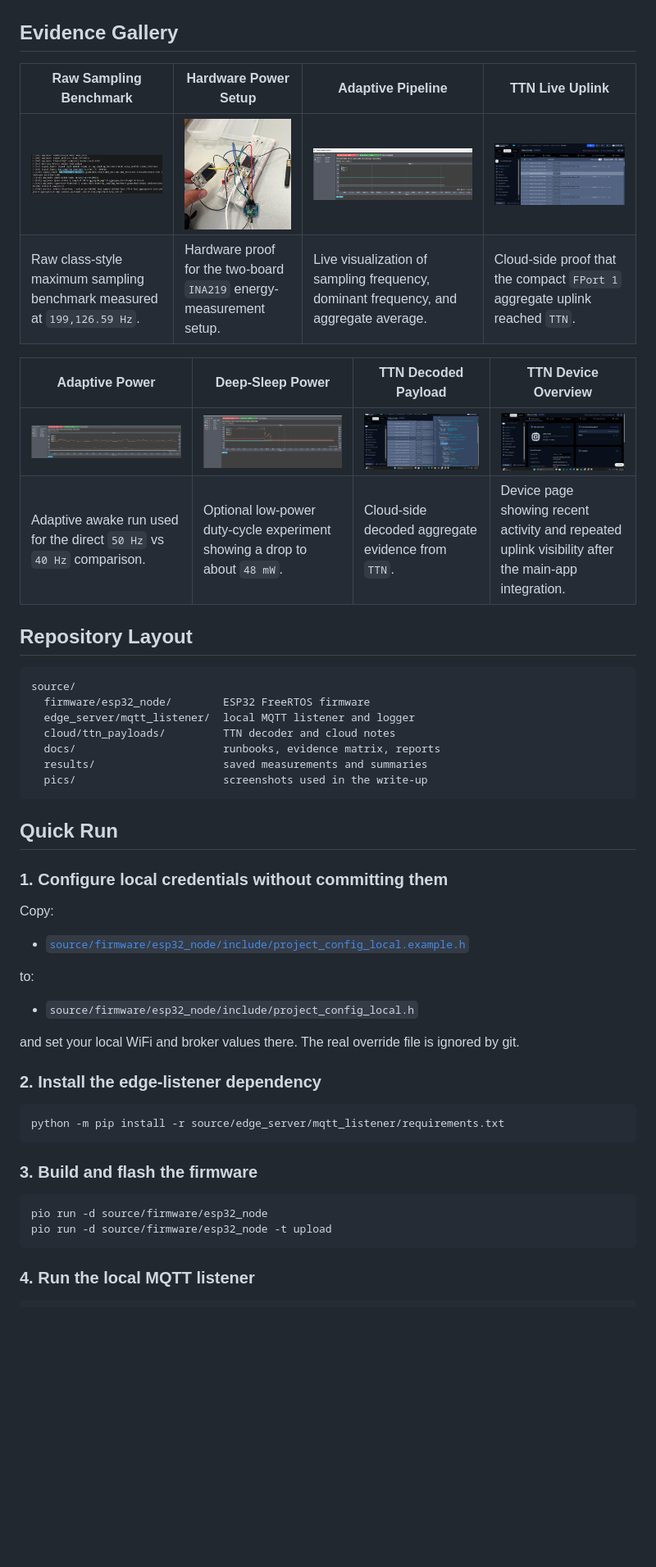
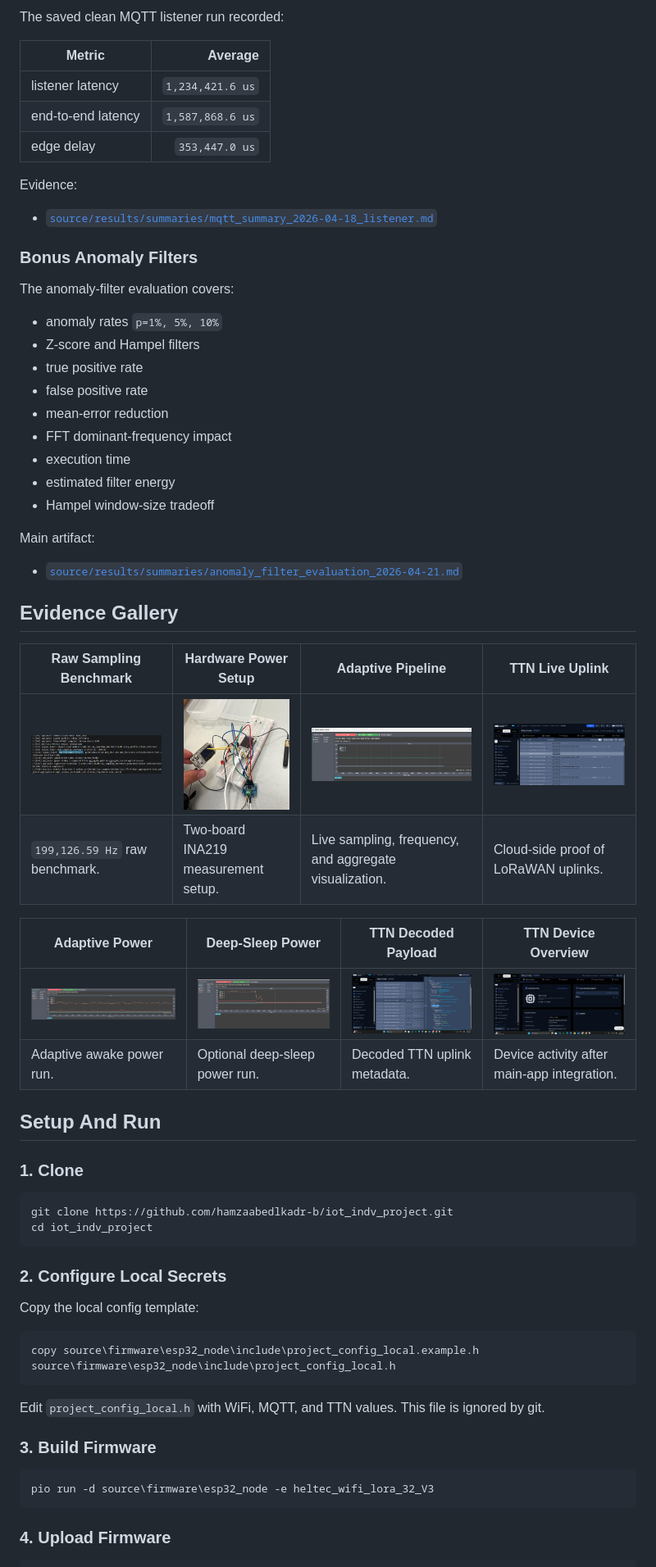
Before and after one commit to hamzaabedlkadr-b/iot_indv_project, a Markdown page: README.md, the part around one of its changes. Shown at 82% size. Drawn GitHub-style; blank space fills up the shorter version.

Commit message:
Restructure README like reference projects

````diff
--- a/README.md
+++ b/README.md
@@ -36,55 +207,70 @@ The technical project files live under [`source/`](./source/). The repository ro
+The saved clean MQTT listener run recorded:
+
+| Metric | Average |
+| --- | ---: |
+| listener latency | `1,234,421.6 us` |
+| end-to-end latency | `1,587,868.6 us` |
+| edge delay | `353,447.0 us` |
+
+Evidence:
+
+- [`source/results/summaries/mqtt_summary_2026-04-18_listener.md`](./source/results/summaries/mqtt_summary_2026-04-18_listener.md)
+
+### Bonus Anomaly Filters
+
+The anomaly-filter evaluation covers:
+
+- anomaly rates `p=1%, 5%, 10%`
+- Z-score and Hampel filters
+- true positive rate
+- false positive rate
+- mean-error reduction
+- FFT dominant-frequency impact
+- execution time
+- estimated filter energy
+- Hampel window-size tradeoff
+
+Main artifact:
+
+- [`source/results/summaries/anomaly_filter_evaluation_2026-04-21.md`](./source/results/summaries/anomaly_filter_evaluation_2026-04-21.md)
 
 ## Evidence Gallery
 
 | Raw Sampling Benchmark | Hardware Power Setup | Adaptive Pipeline | TTN Live Uplink |
 | --- | --- | --- | --- |
 | ![Serial output showing the raw sampling benchmark result on the Heltec board.](./source/pics/Sampling_frequency.png) | ![INA219 and Heltec hardware setup used for energy measurement.](./source/pics/hardware.png) | ![BetterSerialPlotter view of the adaptive-sampling pipeline on the Heltec board.](./source/pics/2026-04-18_better_serial_plotter_live_view.png) | ![TTN Live Data showing fresh uplinks from the integrated main app.](./source/pics/2026-04-20_ttn_live_data_uplink.png) |
-| Raw class-style maximum sampling benchmark measured at `199,126.59 Hz`. | Hardware proof for the two-board `INA219` energy-measurement setup. | Live visualization of sampling frequency, dominant frequency, and aggregate average. | Cloud-side proof that the compact `FPort 1` aggregate uplink reached `TTN`. |
+| `199,126.59 Hz` raw benchmark. | Two-board INA219 measurement setup. | Live sampling, frequency, and aggregate visualization. | Cloud-side proof of LoRaWAN uplinks. |
 
 | Adaptive Power | Deep-Sleep Power | TTN Decoded Payload | TTN Device Overview |
 | --- | --- | --- | --- |
 | ![BetterSerialPlotter INA219 adaptive power trace.](./source/pics/2026-04-21_ina219_adaptive_betterserialplotter.png) | ![BetterSerialPlotter INA219 deep-sleep power trace.](./source/pics/2026-04-21_ina219_deepsleep_betterserialplotter.png) | ![TTN decoded uplink details showing payload metadata.](./source/pics/2026-04-20_ttn_uplink_decoded.png) | ![TTN device overview showing recent activity for the Heltec node.](./source/pics/2026-04-20_ttn_device_overview.png) |
-| Adaptive awake run used for the direct `50 Hz` vs `40 Hz` comparison. | Optional low-power duty-cycle experiment showing a drop to about `48 mW`. | Cloud-side decoded aggregate evidence from `TTN`. | Device page showing recent activity and repeated uplink visibility after the main-app integration. |
+| Adaptive awake power run. | Optional deep-sleep power run. | Decoded TTN uplink metadata. | Device activity after main-app integration. |
 
-## Repository Layout
+## Setup And Run
 
-```text
-source/
-  firmware/esp32_node/        ESP32 FreeRTOS firmware
-  edge_server/mqtt_listener/  local MQTT listener and logger
-  cloud/ttn_payloads/         TTN decoder and cloud notes
-  docs/                       runbooks, evidence matrix, reports
-  results/                    saved measurements and summaries
-  pics/                       screenshots used in the write-up
+### 1. Clone
+
+```powershell
+git clone https://github.com/hamzaabedlkadr-b/iot_indv_project.git
+cd iot_indv_project
 ```
 
-## Quick Run
+### 2. Configure Local Secrets
 
-### 1. Configure local credentials without committing them
-
-Copy:
-
-- [`source/firmware/esp32_node/include/project_config_local.example.h`](./source/firmware/esp32_node/include/project_config_local.example.h)
-
-to:
-
-- `source/firmware/esp32_node/include/project_config_local.h`
-
-and set your local WiFi and broker values there. The real override file is ignored by git.
-
-### 2. Install the edge-listener dependency
+Copy the local config template:
 
 ```powershell
-python -m pip install -r source/edge_server/mqtt_listener/requirements.txt
+copy source\firmware\esp32_node\include\project_config_local.example.h source\firmware\esp32_node\include\project_config_local.h
 ```
 
-### 3. Build and flash the firmware
+Edit `project_config_local.h` with WiFi, MQTT, and TTN values. This file is ignored by git.
+
+### 3. Build Firmware
 
 ```powershell
-pio run -d source/firmware/esp32_node
-pio run -d source/firmware/esp32_node -t upload
+pio run -d source\firmware\esp32_node -e heltec_wifi_lora_32_V3
 ```
 
-### 4. Run the local MQTT listener
+### 4. Upload Firmware
 
 ```powershell
````
Also changed, not shown: other parts of README.md (+227 -36 lines).
